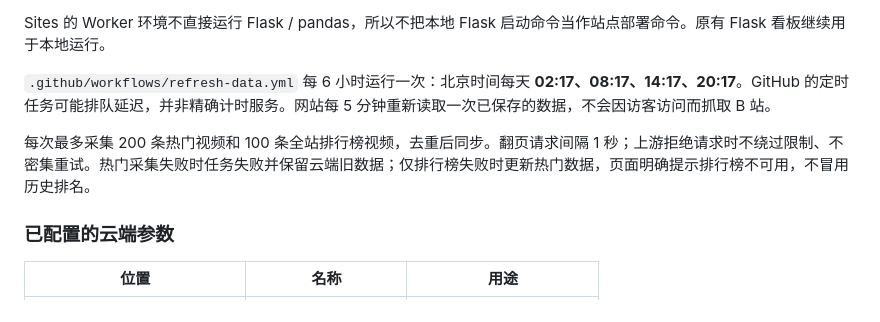
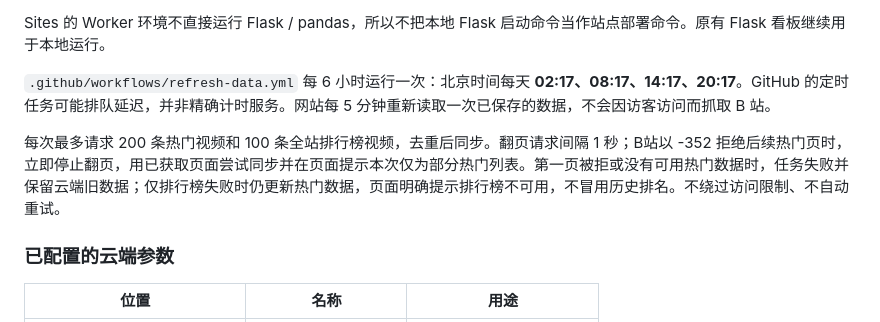
Before and after one commit to kibuouo/dynamicData, a Markdown page: README.md, the part around the change. GitHub-like rendering.

Commit message:
Handle blocked popular pages without discarding collected data

```diff
--- a/README.md
+++ b/README.md
@@ -13,7 +13,7 @@ Sites 的 Worker 环境不直接运行 Flask / pandas，所以不把本地 Flask
 
 `.github/workflows/refresh-data.yml` 每 6 小时运行一次：北京时间每天 **02:17、08:17、14:17、20:17**。GitHub 的定时任务可能排队延迟，并非精确计时服务。网站每 5 分钟重新读取一次已保存的数据，不会因访客访问而抓取 B 站。
 
-每次最多采集 200 条热门视频和 100 条全站排行榜视频，去重后同步。翻页请求间隔 1 秒；上游拒绝请求时不绕过限制、不密集重试。热门采集失败时任务失败并保留云端旧数据；仅排行榜失败时更新热门数据，页面明确提示排行榜不可用，不冒用历史排名。
+每次最多请求 200 条热门视频和 100 条全站排行榜视频，去重后同步。翻页请求间隔 1 秒；B站以 -352 拒绝后续热门页时，立即停止翻页，用已获取页面尝试同步并在页面提示本次仅为部分热门列表。第一页被拒或没有可用热门数据时，任务失败并保留云端旧数据；仅排行榜失败时仍更新热门数据，页面明确提示排行榜不可用，不冒用历史排名。不绕过访问限制、不自动重试。
 
 ### 已配置的云端参数
 
```
